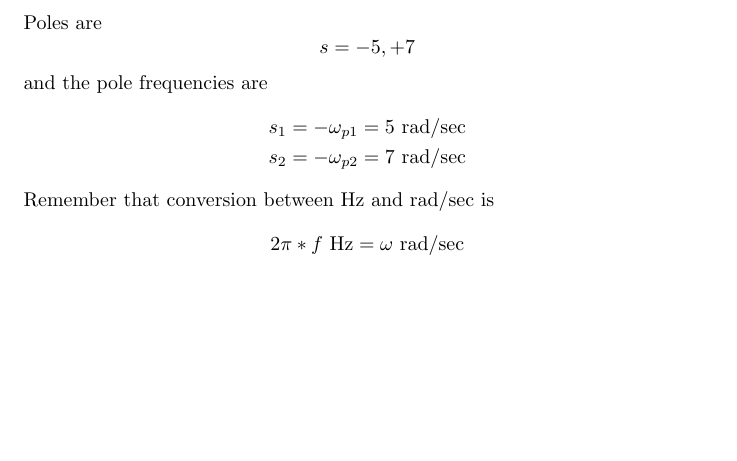
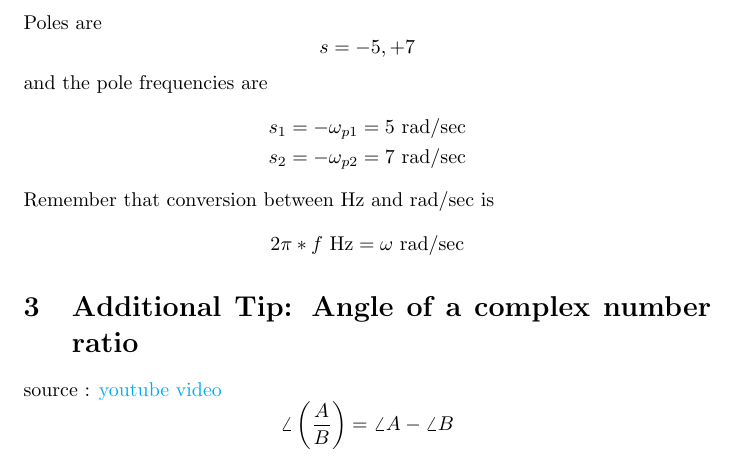
Before and after one commit to AndersonHsieh0330/the_ee_lore, a LaTeX document (20250422_pole_freq_vs_pole/pole_freq_vs_pole.tex): part of page 2 of 2, cut so that both start at the same text, the shorter picture padded with empty space. Compiled offline with pdfLaTeX.

Commit message:
add angle tip

```diff
--- a/20250422_pole_freq_vs_pole/pole_freq_vs_pole.tex
+++ b/20250422_pole_freq_vs_pole/pole_freq_vs_pole.tex
@@ -45,4 +45,7 @@
 	\end{align*}
 	Remember that conversion between Hz and $\si{\radian\per\sec}$ is
 	\[2\pi*f\ \si{\hertz} = \omega\ \si{\radian\per\sec}\]
+	\section{Additional Tip: Angle of a complex number ratio}
+	source : \href{https://youtu.be/8NquqDYpqPw?feature=shared&t=384}{youtube video}
+	\[\angle\left(\frac{A}{B}\right)=\angle A-\angle B\]
 \end{document}
```
Also changed, not shown: 20250422_pole_freq_vs_pole/pole_freq_vs_pole.pdf.
